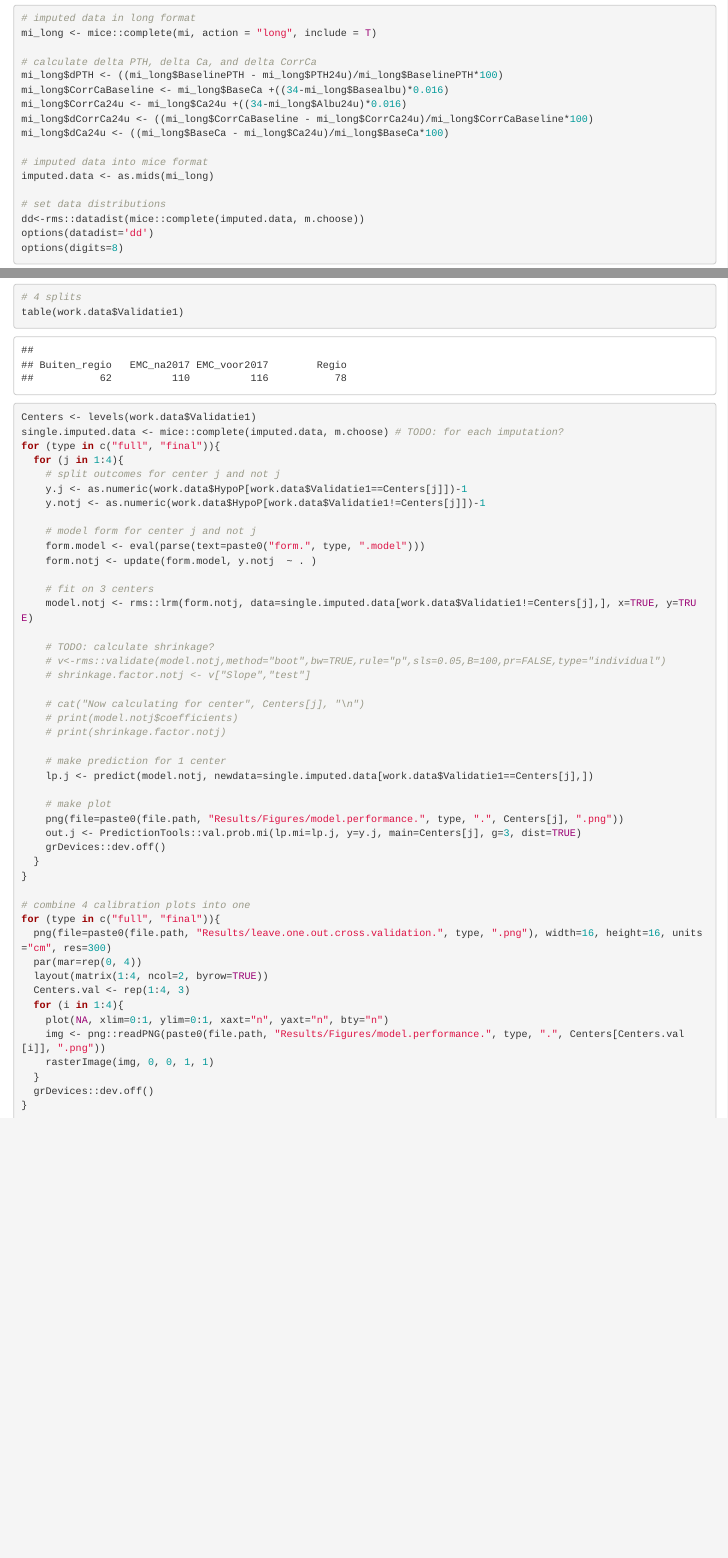
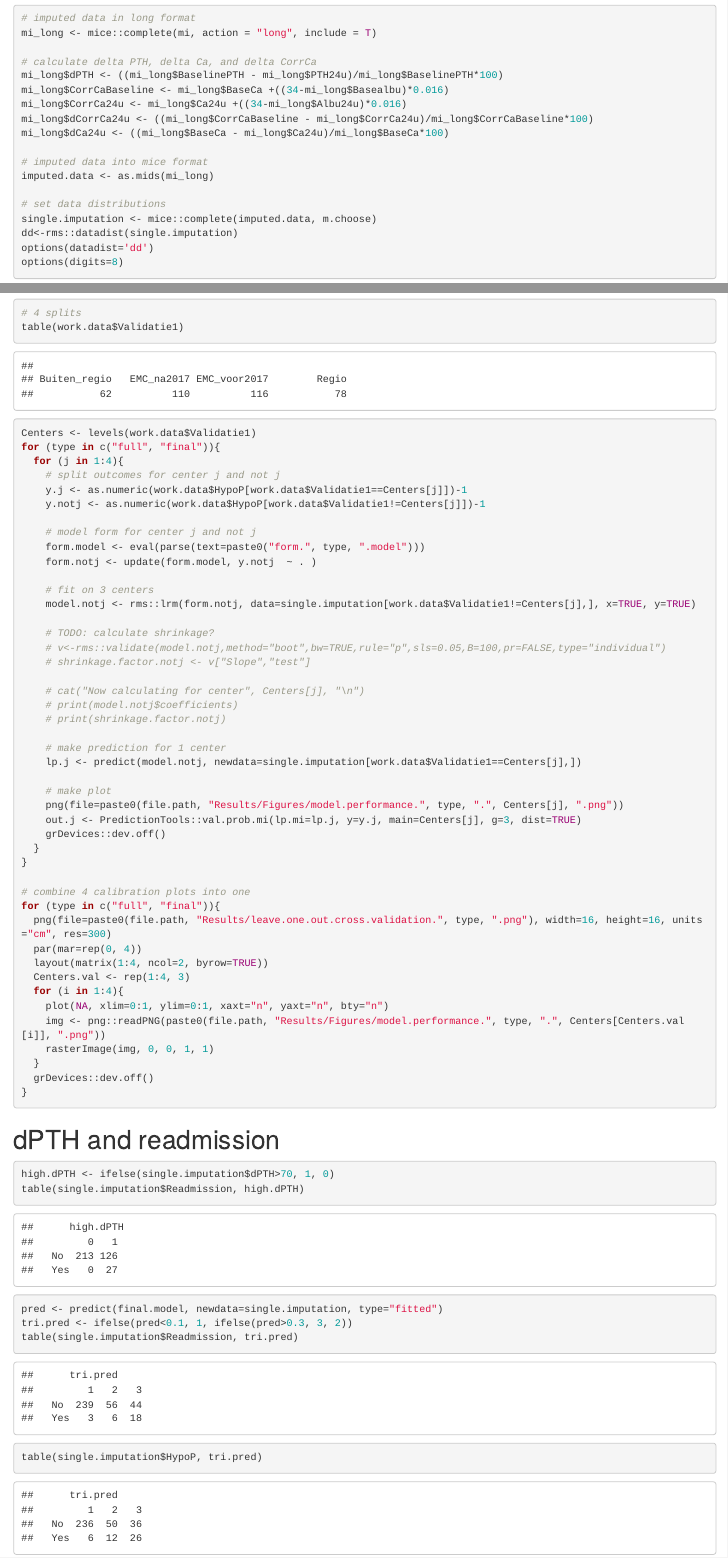
Before and after one commit to CHMMaas/PredictionHypoparathyroidism, an R Markdown document (Code/Analysis.Rmd): the page in a window 1100 px wide, from 2560 px down, and a second part further down, joined at a grey line. The pictures show the output file Code/Analysis.html that the author committed with the source, opened offline.

Commit message:
Added tables 3, 4, and 5

````diff
--- a/Code/Analysis.Rmd
+++ b/Code/Analysis.Rmd
@@ -106,11 +106,11 @@ mi_long$dCa24u <- ((mi_long$BaseCa - mi_long$Ca24u)/mi_long$BaseCa*100)
 imputed.data <- as.mids(mi_long)
 
 # set data distributions
-dd<-rms::datadist(mice::complete(imputed.data, m.choose))
+single.imputation <- mice::complete(imputed.data, m.choose)
+dd<-rms::datadist(single.imputation)
 options(datadist='dd')
 options(digits=8)
 ```
-
 # 1. Functional form - possible predictors
 ```{r, eval=TRUE, warning=FALSE}
 # include either PTH24u or dPTH
@@ -392,7 +392,6 @@ openxlsx::write.xlsx(final.table,
 # 4 splits
 table(work.data$Validatie1)
 Centers <- levels(work.data$Validatie1)
-single.imputed.data <- mice::complete(imputed.data, m.choose) # TODO: for each imputation?
 for (type in c("full", "final")){
   for (j in 1:4){
     # split outcomes for center j and not j
@@ -404,7 +403,7 @@ for (type in c("full", "final")){
     form.notj <- update(form.model, y.notj  ~ . )
 
     # fit on 3 centers
-    model.notj <- rms::lrm(form.notj, data=single.imputed.data[work.data$Validatie1!=Centers[j],], x=TRUE, y=TRUE)
+    model.notj <- rms::lrm(form.notj, data=single.imputation[work.data$Validatie1!=Centers[j],], x=TRUE, y=TRUE)
 
     # TODO: calculate shrinkage?
     # v<-rms::validate(model.notj,method="boot",bw=TRUE,rule="p",sls=0.05,B=100,pr=FALSE,type="individual")
@@ -415,7 +414,7 @@ for (type in c("full", "final")){
     # print(shrinkage.factor.notj)
 
     # make prediction for 1 center
-    lp.j <- predict(model.notj, newdata=single.imputed.data[work.data$Validatie1==Centers[j],])
+    lp.j <- predict(model.notj, newdata=single.imputation[work.data$Validatie1==Centers[j],])
 
     # make plot
     png(file=paste0(file.path, "Results/Figures/model.performance.", type, ".", Centers[j], ".png"))
@@ -438,3 +437,13 @@ for (type in c("full", "final")){
   grDevices::dev.off()
 }
 ```
+# dPTH and readmission
+```{r, eval=TRUE}
+high.dPTH <- ifelse(single.imputation$dPTH>70, 1, 0)
+table(single.imputation$Readmission, high.dPTH)
+
+pred <- predict(final.model, newdata=single.imputation, type="fitted")
+tri.pred <- ifelse(pred<0.1, 1, ifelse(pred>0.3, 3, 2))
+table(single.imputation$Readmission, tri.pred)
+table(single.imputation$HypoP, tri.pred)
+```
````
Also changed, not shown: Code/Analysis.html, Results/flexibility.xlsx, Results/functional.form.xlsx, Results/model.xlsx, Code/Analysis.Rmd (14 more changed lines), 2 other files.
